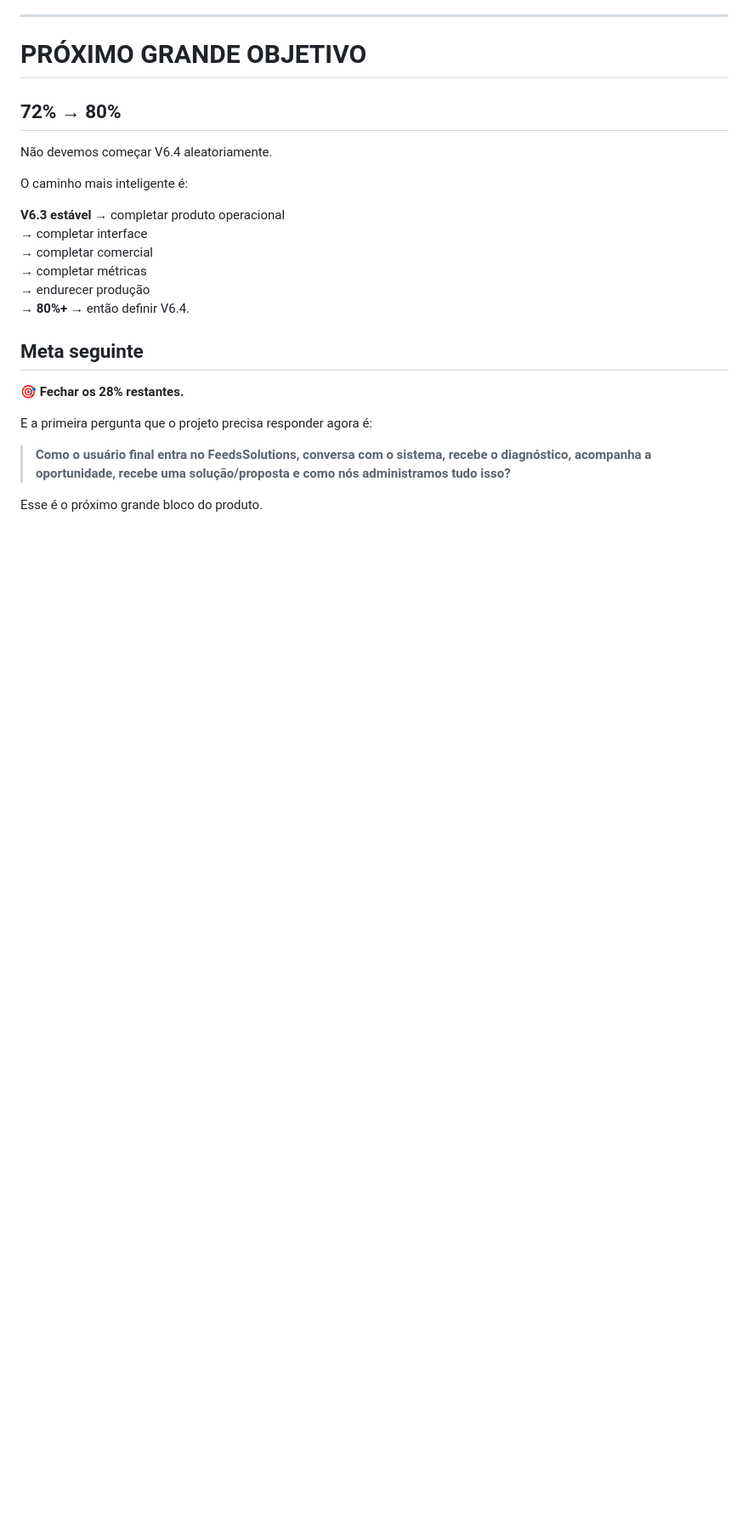
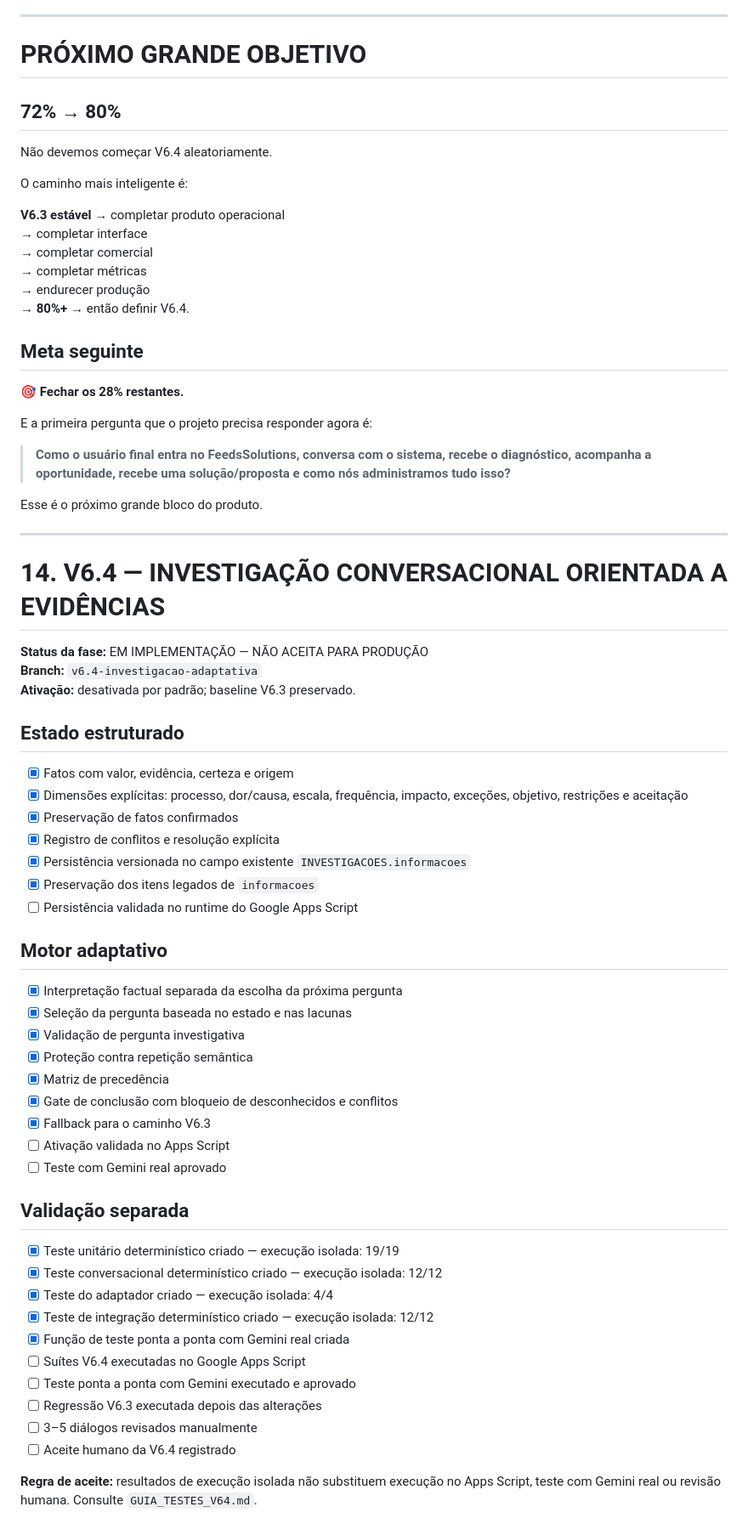
Before and after one commit to daluzdiego/FeedsSolutions, a Markdown page: CHECKLIST_PROJETO_COMPLETO.md, the part around the change. Shown at 85% size. Drawn GitHub-style; blank space fills up the shorter version.

Commit message:
V6.4: track evidence-driven investigation implementation and acceptance separately

```diff
--- a/CHECKLIST_PROJETO_COMPLETO.md
+++ b/CHECKLIST_PROJETO_COMPLETO.md
@@ -379,3 +379,46 @@ E a primeira pergunta que o projeto precisa responder agora é:
 > **Como o usuário final entra no FeedsSolutions, conversa com o sistema, recebe o diagnóstico, acompanha a oportunidade, recebe uma solução/proposta e como nós administramos tudo isso?**
 
 Esse é o próximo grande bloco do produto.
+
+
+---
+
+# 14. V6.4 — INVESTIGAÇÃO CONVERSACIONAL ORIENTADA A EVIDÊNCIAS
+
+**Status da fase:** EM IMPLEMENTAÇÃO — NÃO ACEITA PARA PRODUÇÃO
+**Branch:** `v6.4-investigacao-adaptativa`
+**Ativação:** desativada por padrão; baseline V6.3 preservado.
+
+## Estado estruturado
+- [x] Fatos com valor, evidência, certeza e origem
+- [x] Dimensões explícitas: processo, dor/causa, escala, frequência, impacto, exceções, objetivo, restrições e aceitação
+- [x] Preservação de fatos confirmados
+- [x] Registro de conflitos e resolução explícita
+- [x] Persistência versionada no campo existente `INVESTIGACOES.informacoes`
+- [x] Preservação dos itens legados de `informacoes`
+- [ ] Persistência validada no runtime do Google Apps Script
+
+## Motor adaptativo
+- [x] Interpretação factual separada da escolha da próxima pergunta
+- [x] Seleção da pergunta baseada no estado e nas lacunas
+- [x] Validação de pergunta investigativa
+- [x] Proteção contra repetição semântica
+- [x] Matriz de precedência
+- [x] Gate de conclusão com bloqueio de desconhecidos e conflitos
+- [x] Fallback para o caminho V6.3
+- [ ] Ativação validada no Apps Script
+- [ ] Teste com Gemini real aprovado
+
+## Validação separada
+- [x] Teste unitário determinístico criado — execução isolada: 19/19
+- [x] Teste conversacional determinístico criado — execução isolada: 12/12
+- [x] Teste do adaptador criado — execução isolada: 4/4
+- [x] Teste de integração determinístico criado — execução isolada: 12/12
+- [x] Função de teste ponta a ponta com Gemini real criada
+- [ ] Suítes V6.4 executadas no Google Apps Script
+- [ ] Teste ponta a ponta com Gemini executado e aprovado
+- [ ] Regressão V6.3 executada depois das alterações
+- [ ] 3–5 diálogos revisados manualmente
+- [ ] Aceite humano da V6.4 registrado
+
+**Regra de aceite:** resultados de execução isolada não substituem execução no Apps Script, teste com Gemini real ou revisão humana. Consulte `GUIA_TESTES_V64.md`.
```
